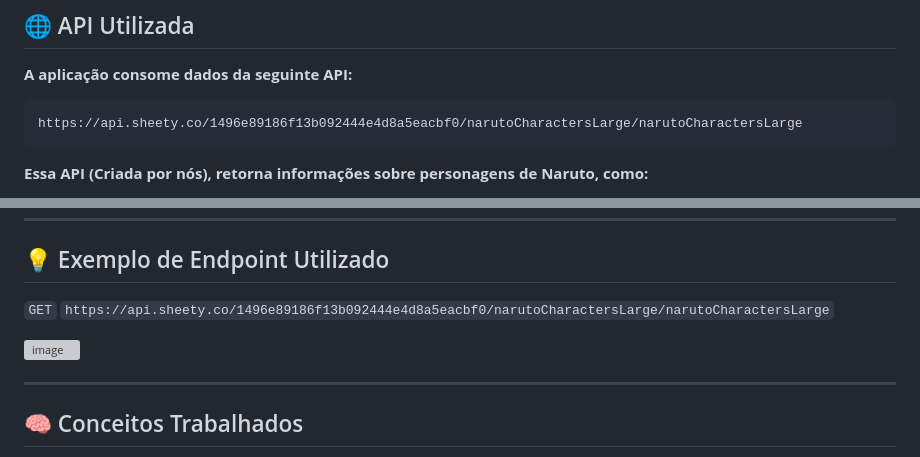
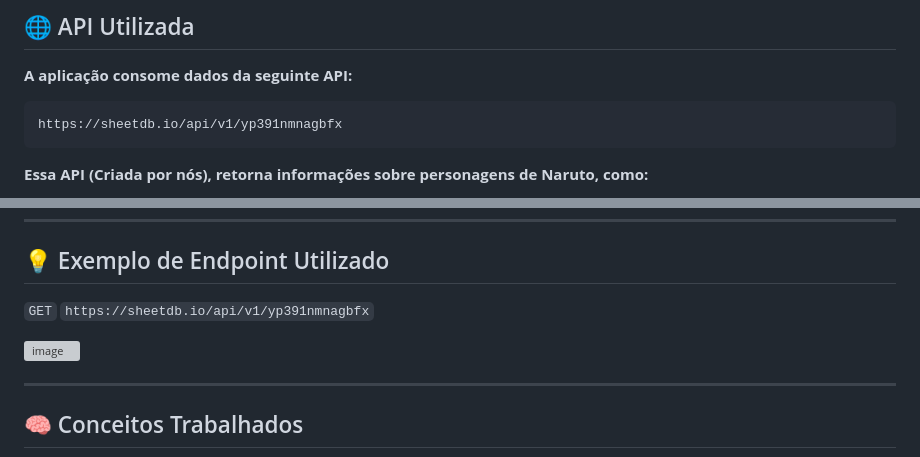
Before and after one commit to BielVereda/Consuming_API_Naruto, a Markdown page: README.md, 2 parts joined by grey strips. Drawn GitHub-style; grey boxes are pictures that could not be loaded.

````diff
--- a/README.md
+++ b/README.md
@@ -40,7 +40,7 @@ O projeto permite pesquisar personagens e visualizar suas informações em forma
 **A aplicação consome dados da seguinte API:**
 
 ```
-https://api.sheety.co/1496e89186f13b092444e4d8a5eacbf0/narutoCharactersLarge/narutoCharactersLarge
+https://sheetdb.io/api/v1/yp391nmnagbfx
 ```
 **Essa API (Criada por nós), retorna informações sobre personagens de Naruto, como:**
 
@@ -118,5 +118,5 @@ git clone https://github.com/BielVereda/Consuming_API_Naruto.git
 ---
 ## 💡 Exemplo de Endpoint Utilizado
 
-`GET` `https://api.sheety.co/1496e89186f13b092444e4d8a5eacbf0/narutoCharactersLarge/narutoCharactersLarge`
+`GET` `https://sheetdb.io/api/v1/yp391nmnagbfx`
 
````
Also changed, not shown: other parts of README.md (+1 -1 lines).
